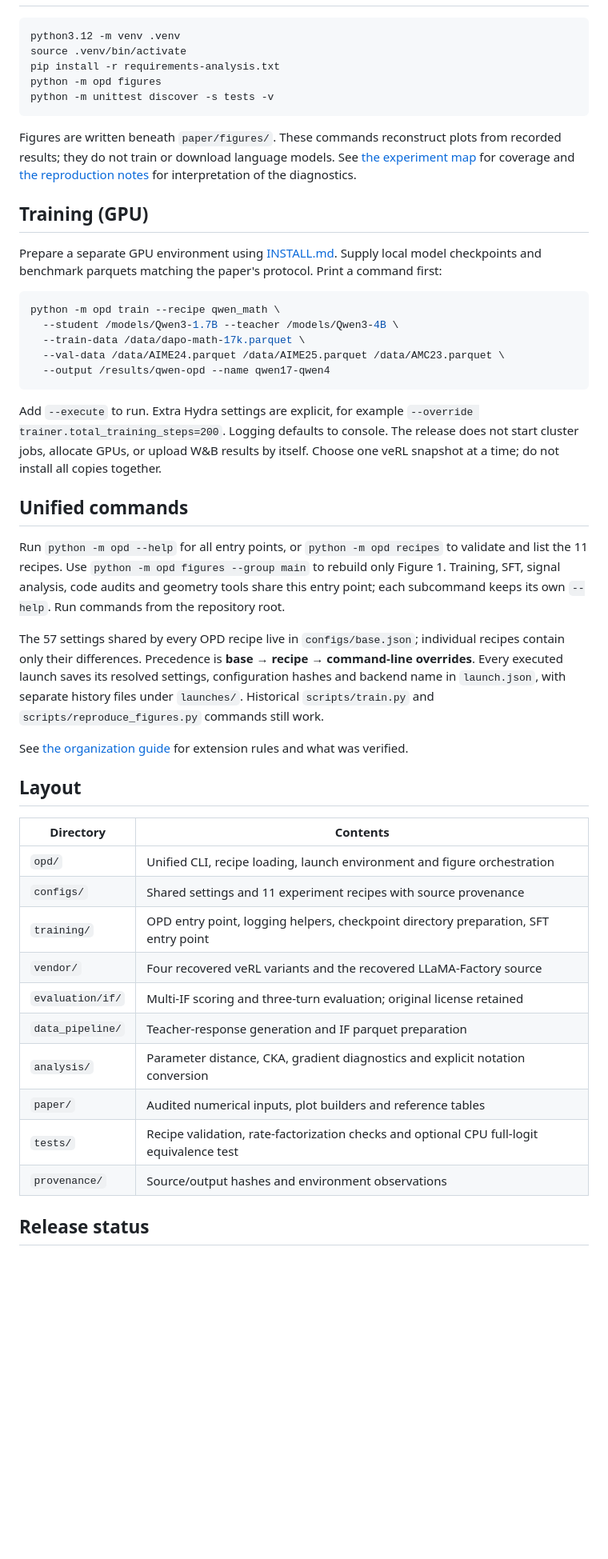
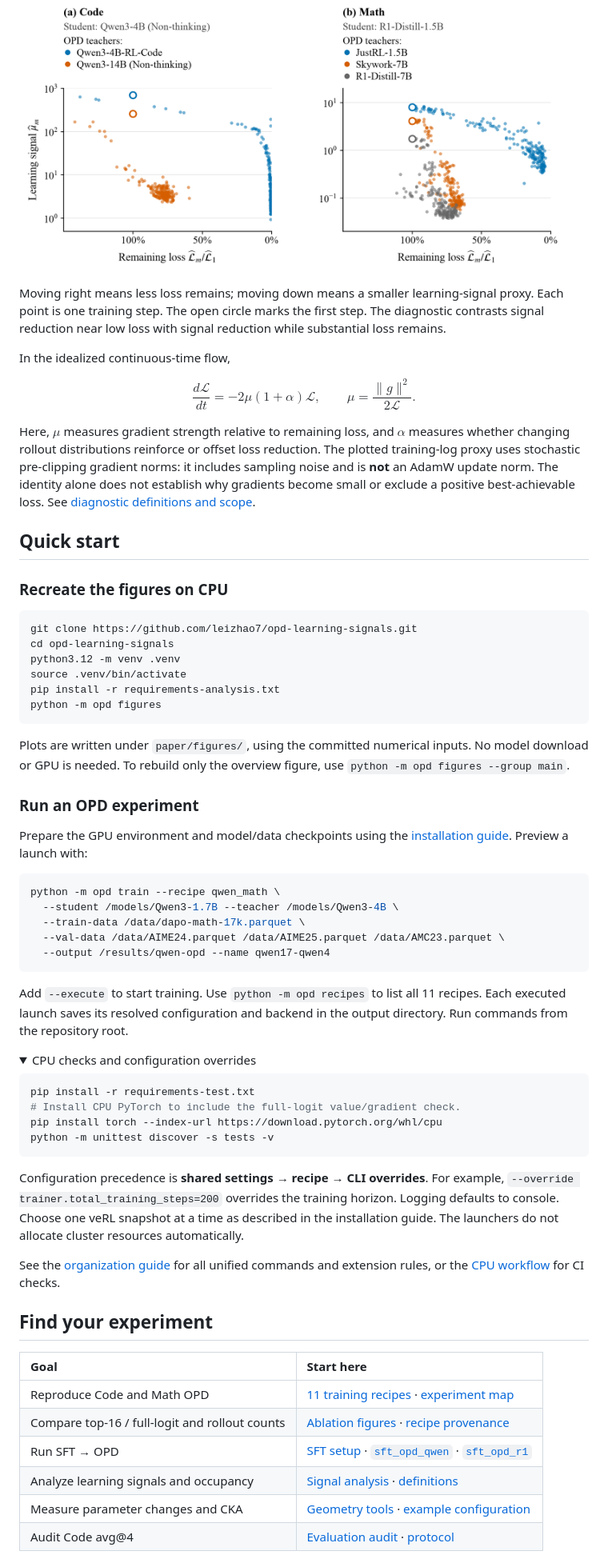
Before and after one commit to leizhao7/opd-learning-signals, a Markdown page: README.md, the part around the change printed below. Shown: that part at 80% size. GitHub-like rendering; pictures changed too: docs/assets/learning-signals.png (added); folded sections open; blank space fills up the shorter version.

Commit message:
Redesign paper README with results, figures, and reproduction guide

````diff
--- a/README.md
+++ b/README.md
@@ -8,17 +58,33 @@ Authors: Lei Zhao, Qichao Zhao, Bowen Zuo, and Qishi Zhan.
+![Learning-signal proxy versus remaining loss for the Code and R1 Math runs. Each point is a training step, with the first step highlighted by an open circle.](docs/assets/learning-signals.png)
+
+Moving right means less loss remains; moving down means a smaller learning-signal proxy. Each point is one training step. The open circle marks the first step. The diagnostic contrasts signal reduction near low loss with signal reduction while substantial loss remains.
+
+In the idealized continuous-time flow,
+
+$$\frac{d\mathcal L}{dt}=-2\mu(1+\alpha)\mathcal L,\qquad \mu=\frac{\lVert g\rVert^2}{2\mathcal L}.$$
+
+Here, $\mu$ measures gradient strength relative to remaining loss, and $\alpha$ measures whether changing rollout distributions reinforce or offset loss reduction. The plotted training-log proxy uses stochastic pre-clipping gradient norms: it includes sampling noise and is **not** an AdamW update norm. The identity alone does not establish why gradients become small or exclude a positive best-achievable loss. See [diagnostic definitions and scope](docs/REPRODUCIBILITY.md#rate-and-loss-conventions).
+
+</details>
+
+## Quick start
+
+### Recreate the figures on CPU
 
 ```bash
+git clone https://github.com/leizhao7/opd-learning-signals.git
+cd opd-learning-signals
 python3.12 -m venv .venv
 source .venv/bin/activate
 pip install -r requirements-analysis.txt
 python -m opd figures
-python -m unittest discover -s tests -v
 ```
 
-Figures are written beneath `paper/figures/`. These commands reconstruct plots from recorded results; they do not train or download language models. See [the experiment map](docs/EXPERIMENTS.md) for coverage and [the reproduction notes](docs/REPRODUCIBILITY.md) for interpretation of the diagnostics.
+Plots are written under `paper/figures/`, using the committed numerical inputs. No model download or GPU is needed. To rebuild only the overview figure, use `python -m opd figures --group main`.
 
-## Training (GPU)
+### Run an OPD experiment
 
-Prepare a separate GPU environment using [INSTALL.md](docs/INSTALL.md). Supply local model checkpoints and benchmark parquets matching the paper's protocol. Print a command first:
+Prepare the GPU environment and model/data checkpoints using the [installation guide](docs/INSTALL.md). Preview a launch with:
 
 ```bash
 python -m opd train --recipe qwen_math \
@@ -28,30 +94,32 @@ python -m opd train --recipe qwen_math \
   --output /results/qwen-opd --name qwen17-qwen4
 ```
 
-Add `--execute` to run. Extra Hydra settings are explicit, for example `--override trainer.total_training_steps=200`. Logging defaults to console. The release does not start cluster jobs, allocate GPUs, or upload W&B results by itself. Choose one veRL snapshot at a time; do not install all copies together.
+Add `--execute` to start training. Use `python -m opd recipes` to list all 11 recipes. Each executed launch saves its resolved configuration and backend in the output directory. Run commands from the repository root.
 
-## Unified commands
+<details>
+<summary>CPU checks and configuration overrides</summary>
 
-Run `python -m opd --help` for all entry points, or `python -m opd recipes` to validate and list the 11 recipes. Use `python -m opd figures --group main` to rebuild only Figure 1. Training, SFT, signal analysis, code audits and geometry tools share this entry point; each subcommand keeps its own `--help`. Run commands from the repository root.
+```bash
+pip install -r requirements-test.txt
+# Install CPU PyTorch to include the full-logit value/gradient check.
+pip install torch --index-url https://download.pytorch.org/whl/cpu
+python -m unittest discover -s tests -v
+```
 
-The 57 settings shared by every OPD recipe live in `configs/base.json`; individual recipes contain only their differences. Precedence is **base → recipe → command-line overrides**. Every executed launch saves its resolved settings, configuration hashes and backend name in `launch.json`, with separate history files under `launches/`. Historical `scripts/train.py` and `scripts/reproduce_figures.py` commands still work.
+Configuration precedence is **shared settings → recipe → CLI overrides**. For example, `--override trainer.total_training_steps=200` overrides the training horizon. Logging defaults to console. Choose one veRL snapshot at a time as described in the installation guide. The launchers do not allocate cluster resources automatically.
 
-See [the organization guide](docs/ORGANIZATION.md) for extension rules and what was verified.
+See the [organization guide](docs/ORGANIZATION.md) for all unified commands and extension rules, or the [CPU workflow](.github/workflows/checks.yml) for CI checks.
 
-## Layout
+</details>
 
-| Directory | Contents |
-|---|---|
-| `opd/` | Unified CLI, recipe loading, launch environment and figure orchestration |
-| `configs/` | Shared settings and 11 experiment recipes with source provenance |
-| `training/` | OPD entry point, logging helpers, checkpoint directory preparation, SFT entry point |
-| `vendor/` | Four recovered veRL variants and the recovered LLaMA-Factory source |
-| `evaluation/if/` | Multi-IF scoring and three-turn evaluation; original license retained |
-| `data_pipeline/` | Teacher-response generation and IF parquet preparation |
-| `analysis/` | Parameter distance, CKA, gradient diagnostics and explicit notation conversion |
-| `paper/` | Audited numerical inputs, plot builders and reference tables |
-| `tests/` | Recipe validation, rate-factorization checks and optional CPU full-logit equivalence test |
-| `provenance/` | Source/output hashes and environment observations |
+## Find your experiment
 
-## Release status
+| Goal | Start here |
+|:---|:---|
+| Reproduce Code and Math OPD | [11 training recipes](configs/recipes/) · [experiment map](docs/EXPERIMENTS.md) |
+| Compare top-16 / full-logit and rollout counts | [Ablation figures](paper/figures/ablations/support/) · [recipe provenance](docs/EXPERIMENTS.md) |
+| Run SFT → OPD | [SFT setup](docs/INSTALL.md#sft) · [`sft_opd_qwen`](configs/recipes/sft_opd_qwen.json) · [`sft_opd_r1`](configs/recipes/sft_opd_r1.json) |
+| Analyze learning signals and occupancy | [Signal analysis](analysis/learning_signal.py) · [definitions](docs/REPRODUCIBILITY.md#rate-and-loss-conventions) |
+| Measure parameter changes and CKA | [Geometry tools](analysis/geometry/) · [example configuration](configs/geometry.example.json) |
+| Audit Code avg@4 | [Evaluation audit](evaluation/audit_code_avg4.py) · [protocol](docs/EXPERIMENTS.md#important-measurement-distinctions) |
 
````
Also changed, not shown: other parts of README.md (+87 -7 lines), docs/assets/README.md (added, +19 -0 lines), docs/assets/teacher-trainability.png (added), 1 other file.
